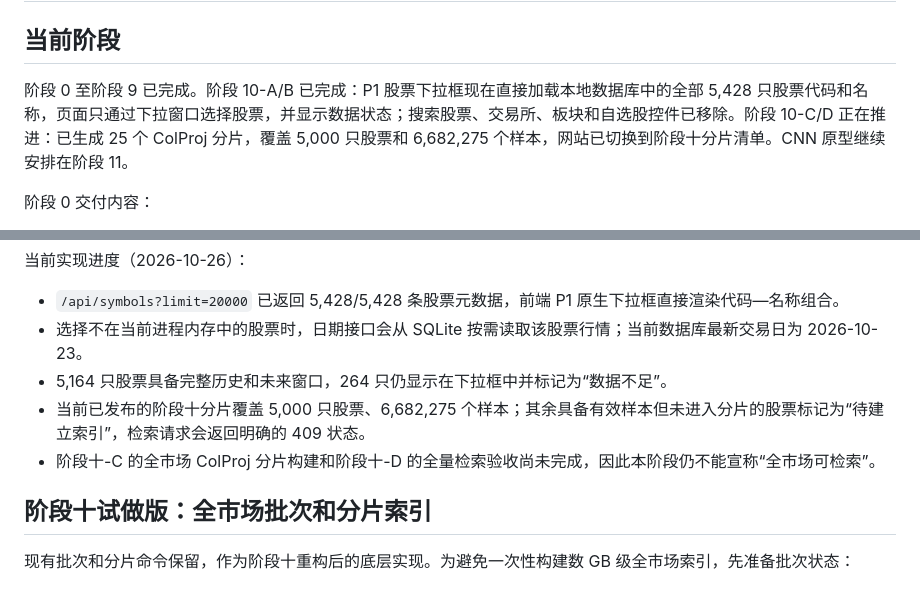
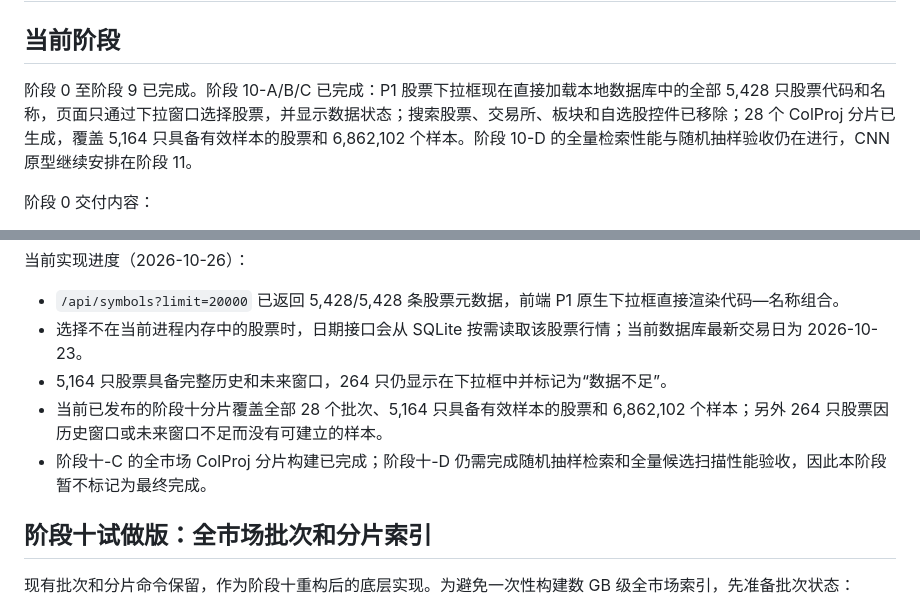
Before and after one commit to YWatering/testchalpha, a Markdown page: README.md, 2 parts joined by grey strips. GitHub-like rendering.

```diff
--- a/README.md
+++ b/README.md
@@ -2,7 +2,7 @@
 
 ## 当前阶段
 
-阶段 0 至阶段 9 已完成。阶段 10-A/B 已完成：P1 股票下拉框现在直接加载本地数据库中的全部 5,428 只股票代码和名称，页面只通过下拉窗口选择股票，并显示数据状态；搜索股票、交易所、板块和自选股控件已移除。阶段 10-C/D 正在推进：已生成 25 个 ColProj 分片，覆盖 5,000 只股票和 6,682,275 个样本，网站已切换到阶段十分片清单。CNN 原型继续安排在阶段 11。
+阶段 0 至阶段 9 已完成。阶段 10-A/B/C 已完成：P1 股票下拉框现在直接加载本地数据库中的全部 5,428 只股票代码和名称，页面只通过下拉窗口选择股票，并显示数据状态；搜索股票、交易所、板块和自选股控件已移除；28 个 ColProj 分片已生成，覆盖 5,164 只具备有效样本的股票和 6,862,102 个样本。阶段 10-D 的全量检索性能与随机抽样验收仍在进行，CNN 原型继续安排在阶段 11。
 
 阶段 0 交付内容：
 
@@ -134,8 +134,8 @@ KLINE_ACTIVE_SYMBOLS=000002,000004 \
 - `/api/symbols?limit=20000` 已返回 5,428/5,428 条股票元数据，前端 P1 原生下拉框直接渲染代码—名称组合。
 - 选择不在当前进程内存中的股票时，日期接口会从 SQLite 按需读取该股票行情；当前数据库最新交易日为 2026-10-23。
 - 5,164 只股票具备完整历史和未来窗口，264 只仍显示在下拉框中并标记为“数据不足”。
-- 当前已发布的阶段十分片覆盖 5,000 只股票、6,682,275 个样本；其余具备有效样本但未进入分片的股票标记为“待建立索引”，检索请求会返回明确的 409 状态。
-- 阶段十-C 的全市场 ColProj 分片构建和阶段十-D 的全量检索验收尚未完成，因此本阶段仍不能宣称“全市场可检索”。
+- 当前已发布的阶段十分片覆盖全部 28 个批次、5,164 只具备有效样本的股票和 6,862,102 个样本；另外 264 只股票因历史窗口或未来窗口不足而没有可建立的样本。
+- 阶段十-C 的全市场 ColProj 分片构建已完成；阶段十-D 仍需完成随机抽样检索和全量候选扫描性能验收，因此本阶段暂不标记为最终完成。
 
 ## 阶段十试做版：全市场批次和分片索引
 
```
Also changed, not shown: 工作计划.md (+4 -4 lines).
